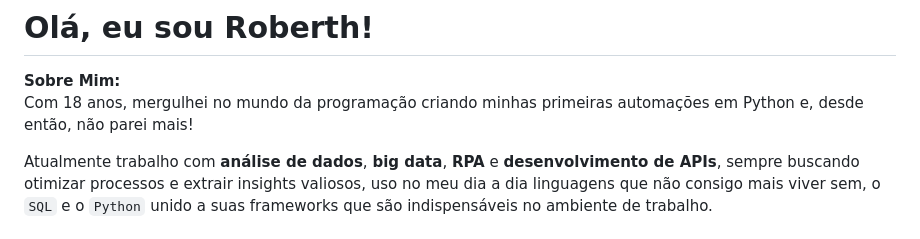
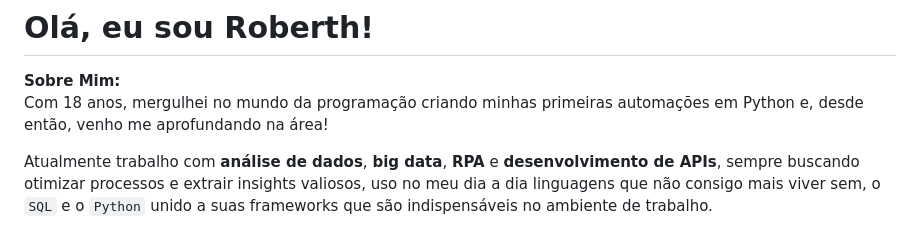
Before and after one commit to roberthsilva/roberthsilva, a Markdown page: README.md, the part around the change. GitHub-like rendering.

Commit message:
Update README.md
Commit readme

```diff
--- a/README.md
+++ b/README.md
@@ -1,7 +1,7 @@
 # Olá, eu sou Roberth!
 
 **Sobre Mim:**
-Com 18 anos, mergulhei no mundo da programação criando minhas primeiras automações em Python e, desde então, não parei mais!
+Com 18 anos, mergulhei no mundo da programação criando minhas primeiras automações em Python e, desde então, venho me aprofundando na área!
 
 Atualmente trabalho com **análise de dados**, **big data**, **RPA** e **desenvolvimento de APIs**, sempre buscando otimizar processos e extrair insights valiosos, uso no meu dia a dia linguagens que não consigo mais viver sem, o `SQL` e o `Python` unido a suas frameworks que são indispensáveis no ambiente de trabalho.
 
```
